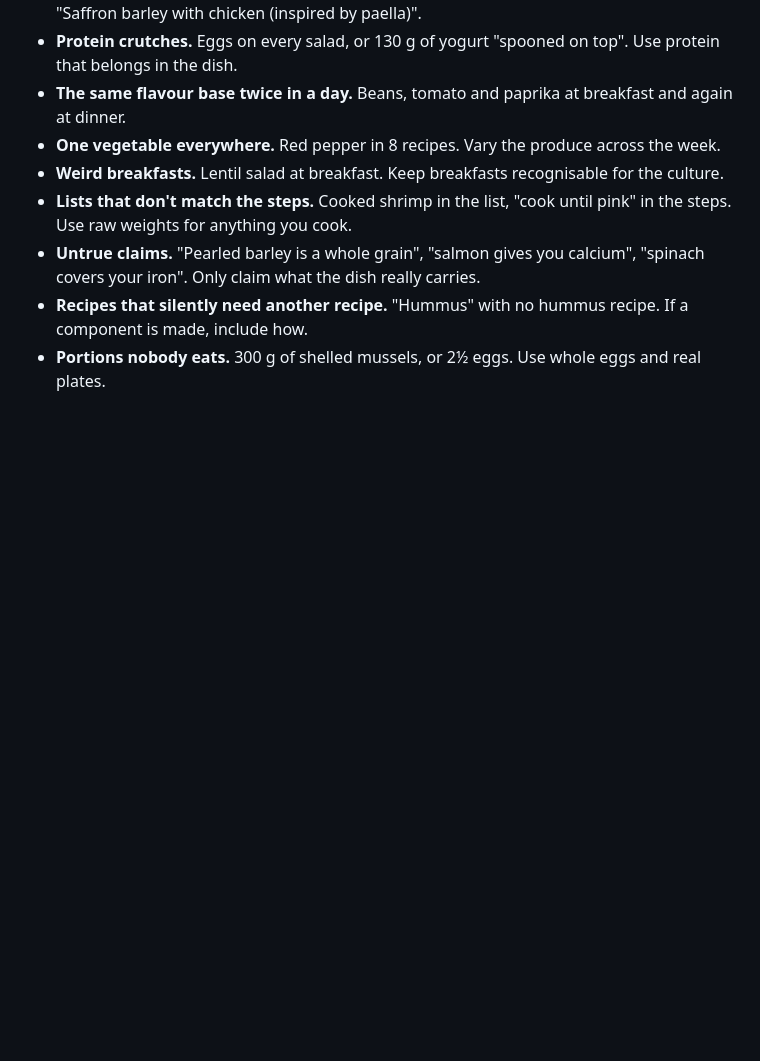
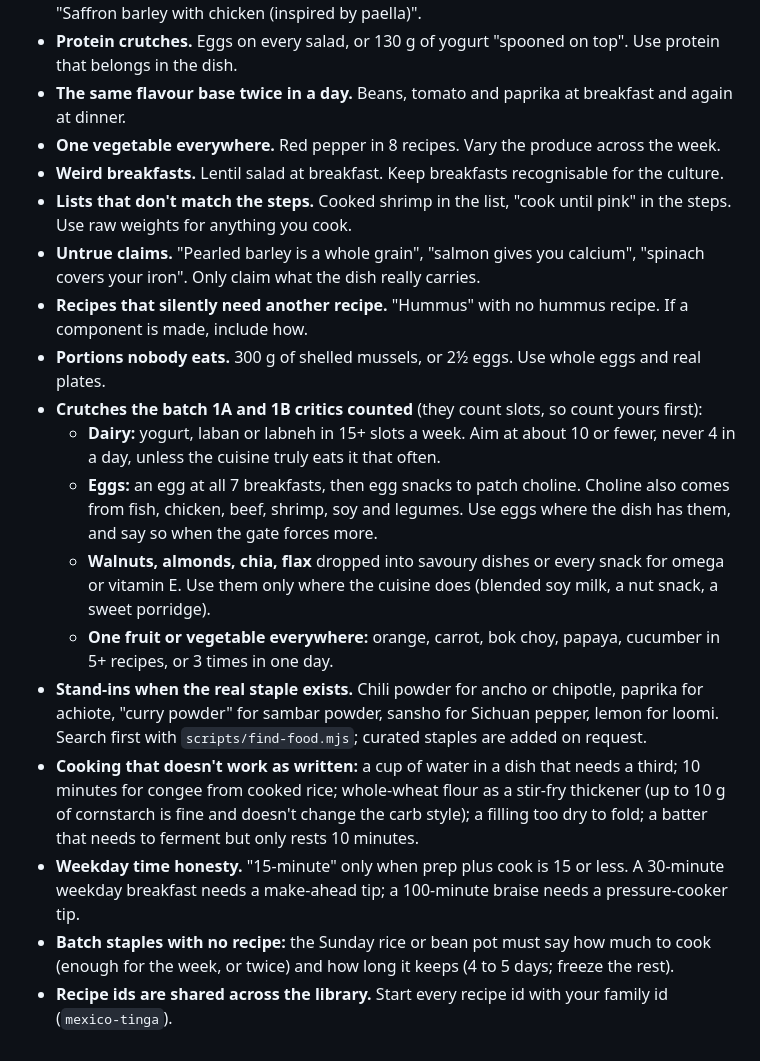
Before and after one commit to Firasmaraby/80-Meal-Planner, a Markdown page: content/GUIDE.md, the part around the change. Drawn GitHub-style; blank space fills up the shorter version.

Commit message:
GUIDE §11: the batch 1A/1B critics' catches (crutch counts, stand-ins, cooking that doesn't work, time honesty, batch staples, id prefixes)
Co-Authored-By: Claude Opus 5.5 <noreply@anthropic.com>
Claude-Session: https://claude.ai/code/session_01MTjfgC7bXJ5Zk8VKro3ypd

```diff
--- a/content/GUIDE.md
+++ b/content/GUIDE.md
@@ -274,3 +274,13 @@ These are the problems that sent the pilot back. Check your week for each one be
 - **Untrue claims.** "Pearled barley is a whole grain", "salmon gives you calcium", "spinach covers your iron". Only claim what the dish really carries.
 - **Recipes that silently need another recipe.** "Hummus" with no hummus recipe. If a component is made, include how.
 - **Portions nobody eats.** 300 g of shelled mussels, or 2½ eggs. Use whole eggs and real plates.
+- **Crutches the batch 1A and 1B critics counted** (they count slots, so count yours first):
+  - **Dairy:** yogurt, laban or labneh in 15+ slots a week. Aim at about 10 or fewer, never 4 in a day, unless the cuisine truly eats it that often.
+  - **Eggs:** an egg at all 7 breakfasts, then egg snacks to patch choline. Choline also comes from fish, chicken, beef, shrimp, soy and legumes. Use eggs where the dish has them, and say so when the gate forces more.
+  - **Walnuts, almonds, chia, flax** dropped into savoury dishes or every snack for omega or vitamin E. Use them only where the cuisine does (blended soy milk, a nut snack, a sweet porridge).
+  - **One fruit or vegetable everywhere:** orange, carrot, bok choy, papaya, cucumber in 5+ recipes, or 3 times in one day.
+- **Stand-ins when the real staple exists.** Chili powder for ancho or chipotle, paprika for achiote, "curry powder" for sambar powder, sansho for Sichuan pepper, lemon for loomi. Search first with `scripts/find-food.mjs`; curated staples are added on request.
+- **Cooking that doesn't work as written:** a cup of water in a dish that needs a third; 10 minutes for congee from cooked rice; whole-wheat flour as a stir-fry thickener (up to 10 g of cornstarch is fine and doesn't change the carb style); a filling too dry to fold; a batter that needs to ferment but only rests 10 minutes.
+- **Weekday time honesty.** "15-minute" only when prep plus cook is 15 or less. A 30-minute weekday breakfast needs a make-ahead tip; a 100-minute braise needs a pressure-cooker tip.
+- **Batch staples with no recipe:** the Sunday rice or bean pot must say how much to cook (enough for the week, or twice) and how long it keeps (4 to 5 days; freeze the rest).
+- **Recipe ids are shared across the library.** Start every recipe id with your family id (`mexico-tinga`).
```
